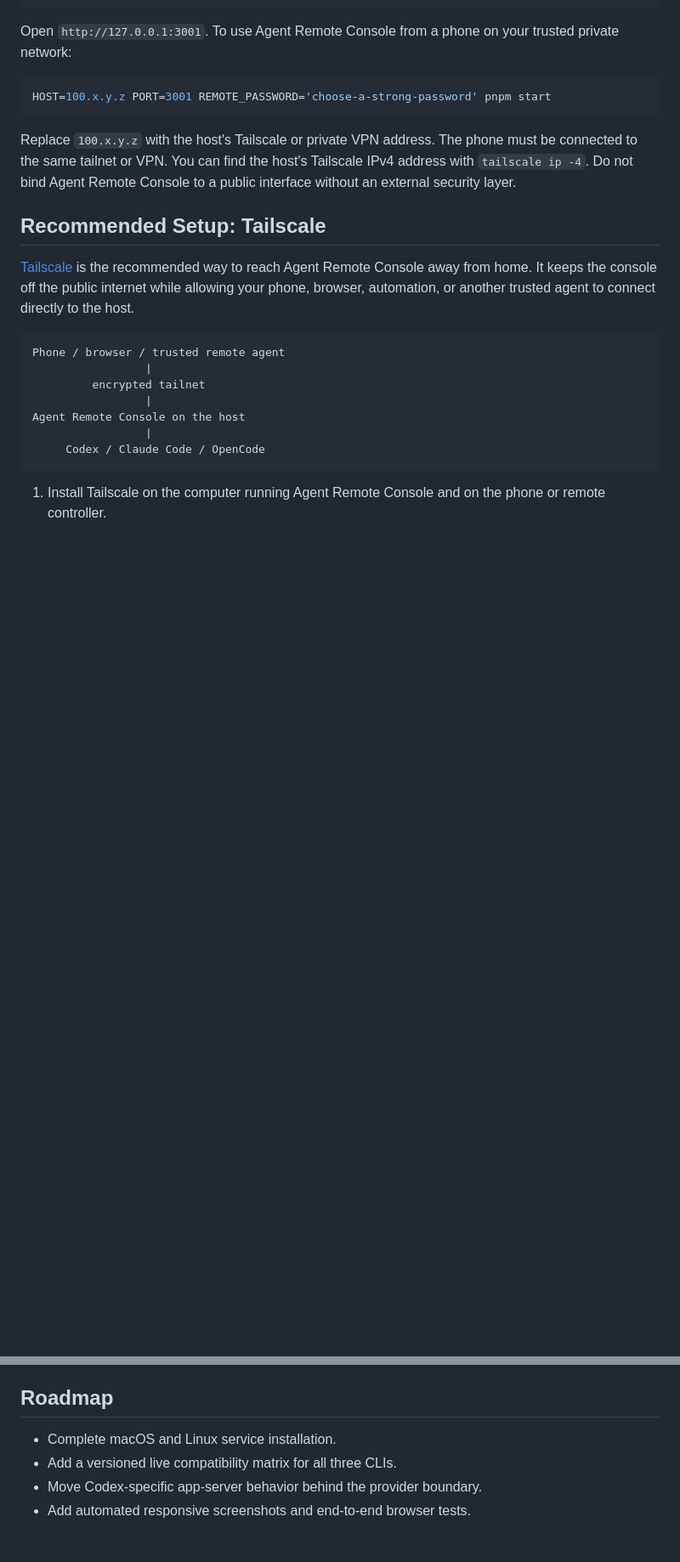
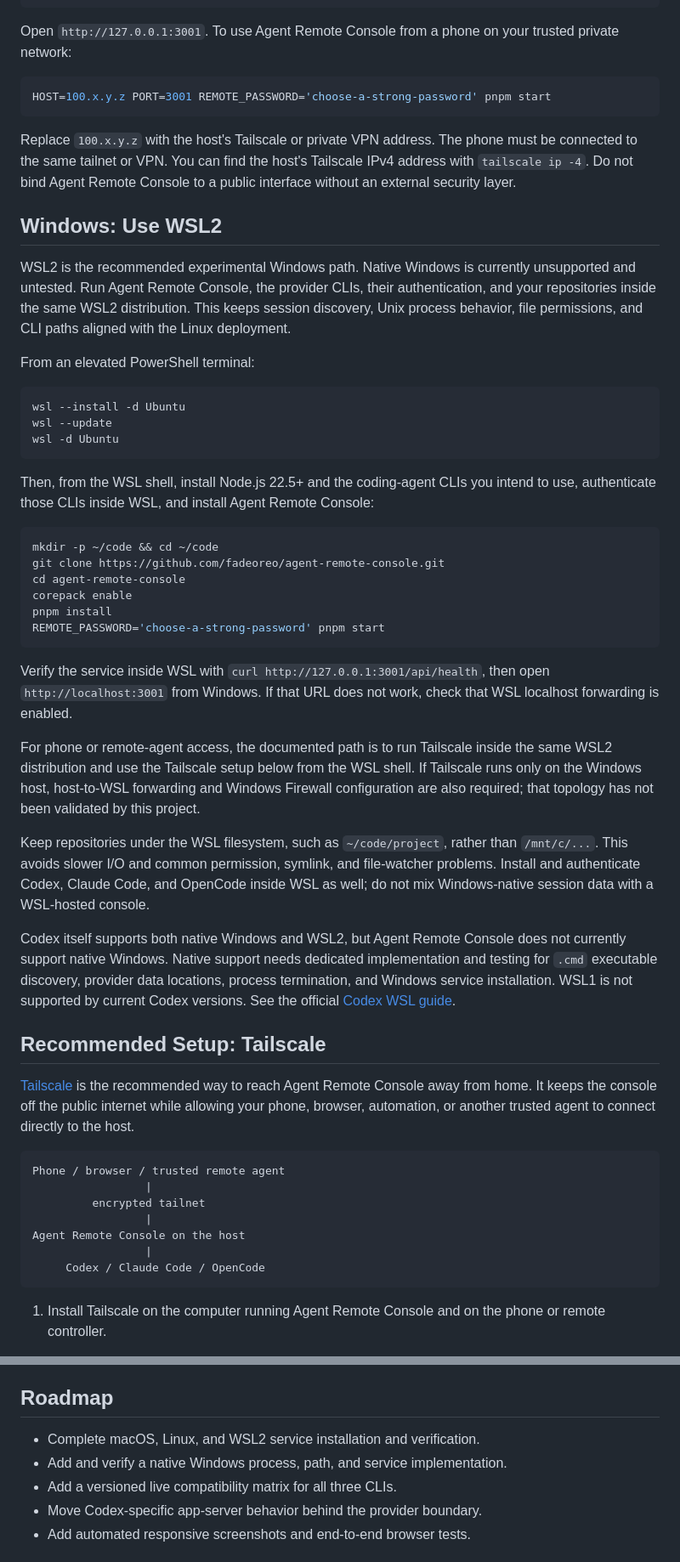
Before and after one commit to fadeoreo/agent-remote-console, a Markdown page: README.md, 2 parts joined by grey strips. Shown at 85% size. Rendered like a GitHub page; blank space fills up the shorter version.

````diff
--- a/README.md
+++ b/README.md
@@ -46,6 +46,37 @@ HOST=100.x.y.z PORT=3001 REMOTE_PASSWORD='choose-a-strong-password' pnpm start
 ```
 
 Replace `100.x.y.z` with the host's Tailscale or private VPN address. The phone must be connected to the same tailnet or VPN. You can find the host's Tailscale IPv4 address with `tailscale ip -4`. Do not bind Agent Remote Console to a public interface without an external security layer.
+
+## Windows: Use WSL2
+
+WSL2 is the recommended experimental Windows path. Native Windows is currently unsupported and untested. Run Agent Remote Console, the provider CLIs, their authentication, and your repositories inside the same WSL2 distribution. This keeps session discovery, Unix process behavior, file permissions, and CLI paths aligned with the Linux deployment.
+
+From an elevated PowerShell terminal:
+
+```powershell
+wsl --install -d Ubuntu
+wsl --update
+wsl -d Ubuntu
+```
+
+Then, from the WSL shell, install Node.js 22.5+ and the coding-agent CLIs you intend to use, authenticate those CLIs inside WSL, and install Agent Remote Console:
+
+```bash
+mkdir -p ~/code && cd ~/code
+git clone https://github.com/fadeoreo/agent-remote-console.git
+cd agent-remote-console
+corepack enable
+pnpm install
+REMOTE_PASSWORD='choose-a-strong-password' pnpm start
+```
+
+Verify the service inside WSL with `curl http://127.0.0.1:3001/api/health`, then open `http://localhost:3001` from Windows. If that URL does not work, check that WSL localhost forwarding is enabled.
+
+For phone or remote-agent access, the documented path is to run Tailscale inside the same WSL2 distribution and use the Tailscale setup below from the WSL shell. If Tailscale runs only on the Windows host, host-to-WSL forwarding and Windows Firewall configuration are also required; that topology has not been validated by this project.
+
+Keep repositories under the WSL filesystem, such as `~/code/project`, rather than `/mnt/c/...`. This avoids slower I/O and common permission, symlink, and file-watcher problems. Install and authenticate Codex, Claude Code, and OpenCode inside WSL as well; do not mix Windows-native session data with a WSL-hosted console.
+
+Codex itself supports both native Windows and WSL2, but Agent Remote Console does not currently support native Windows. Native support needs dedicated implementation and testing for `.cmd` executable discovery, provider data locations, process termination, and Windows service installation. WSL1 is not supported by current Codex versions. See the official [Codex WSL guide](https://learn.chatgpt.com/docs/windows/wsl).
 
 ## Recommended Setup: Tailscale
 
@@ -232,7 +263,8 @@ The browser UI intentionally has no build step. Provider behavior belongs in `li
 
 ## Roadmap
 
-- Complete macOS and Linux service installation.
+- Complete macOS, Linux, and WSL2 service installation and verification.
+- Add and verify a native Windows process, path, and service implementation.
 - Add a versioned live compatibility matrix for all three CLIs.
 - Move Codex-specific app-server behavior behind the provider boundary.
 - Add automated responsive screenshots and end-to-end browser tests.
````
Also changed, not shown: other parts of README.md (+2 -2 lines), README.zh-CN.md (+40 -2 lines).
